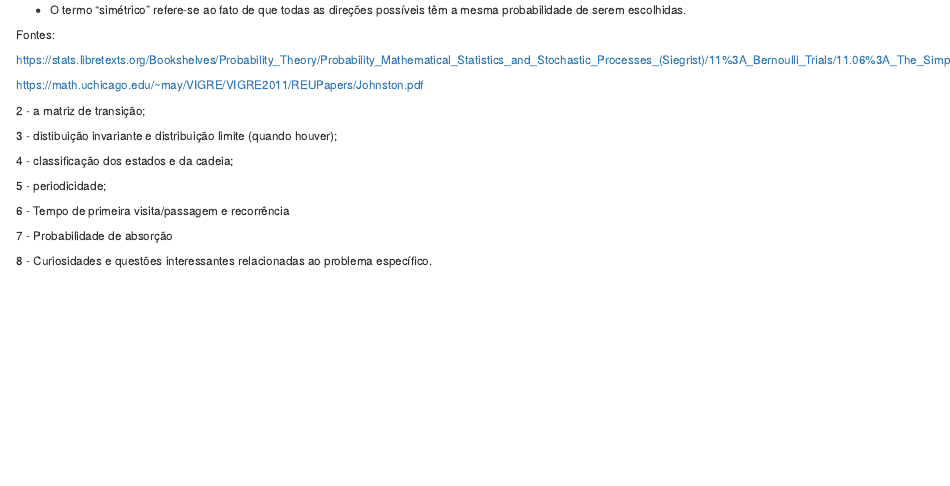
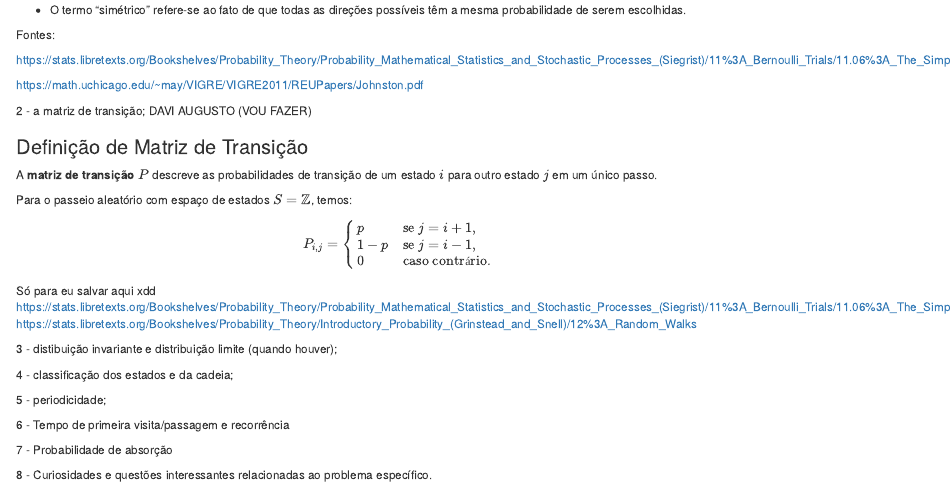
Before and after one commit to ThisgoSchedler/trabalho-processos-estocasticos, an R Markdown document (Random Walk.Rmd): the page in a window 1100 px wide, from 390 px down. Rendered offline with R 4.5, knitr and Pandoc, with nearby package versions.

Commit message:
Iniciando uma partezinha xdd

```diff
--- a/Random Walk.Rmd
+++ b/Random Walk.Rmd
@@ -29,7 +29,26 @@ https://math.uchicago.edu/~may/VIGRE/VIGRE2011/REUPapers/Johnston.pdf
 
 
 
-2 - a matriz de transição;
+2 - a matriz de transição;  DAVI AUGUSTO (VOU FAZER)
+
+### Definição de Matriz de Transição
+
+A **matriz de transição** $P$ descreve as probabilidades de transição de um estado $i$ para outro estado $j$ em um único passo.
+
+Para o passeio aleatório com espaço de estados $S= \mathbb{Z}$, temos:
+
+$$
+P_{i,j} =
+\begin{cases}
+p & \text{se } j = i+1, \\
+1-p & \text{se } j = i-1, \\
+0 & \text{caso contrário.}
+\end{cases}
+$$
+
+Só para eu salvar aqui xdd
+https://stats.libretexts.org/Bookshelves/Probability_Theory/Probability_Mathematical_Statistics_and_Stochastic_Processes_(Siegrist)/11%3A_Bernoulli_Trials/11.06%3A_The_Simple_Random_Walk
+https://stats.libretexts.org/Bookshelves/Probability_Theory/Introductory_Probability_(Grinstead_and_Snell)/12%3A_Random_Walks
 
 3 - distibuição invariante e distribuição limite (quando houver);
 
```
